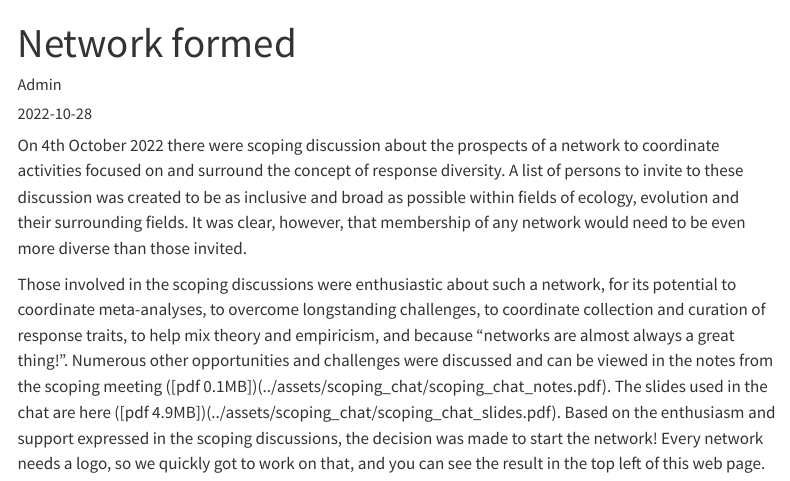
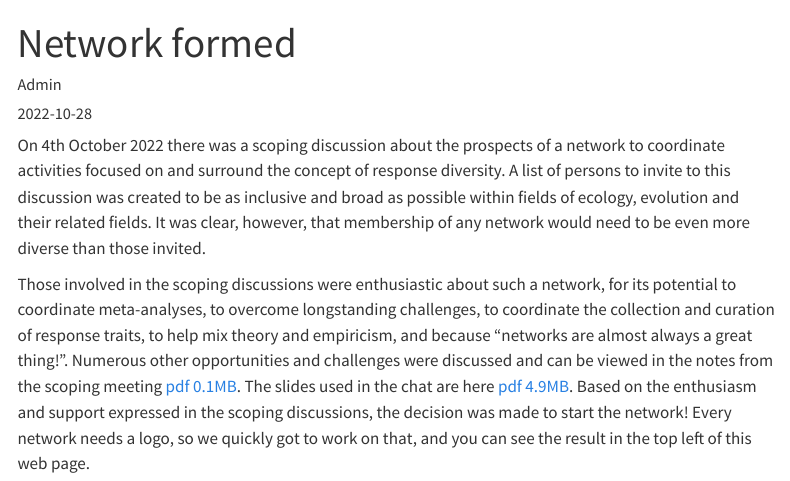
Before and after one commit to CeresBarros/RDN-website, a Quarto document (posts/2022-10-28-network-formed.qmd): the page in a window 1100 px wide, from its top. Rendered offline with R 4.5, knitr and Pandoc in place of Quarto, with nearby package versions; menus at the side of the page are left out.

Commit message:
line breaks and minor text edits

```diff
--- a/posts/2022-10-28-network-formed.qmd
+++ b/posts/2022-10-28-network-formed.qmd
@@ -5,6 +5,12 @@ author: "Admin"
 date: "2022-10-28"
 ---
 
-On 4th October 2022 there were scoping discussion about the prospects of a network to coordinate activities focused on and surround the concept of response diversity. A list of persons to invite to these discussion was created to be as inclusive and broad as possible within fields of ecology, evolution and their surrounding fields. It was clear, however, that membership of any network would need to be even more diverse than those invited.
+On 4th October 2022 there was a scoping discussion about the prospects of a network to coordinate activities focused on and surround the concept of response diversity.
+A list of persons to invite to this discussion was created to be as inclusive and broad as possible within fields of ecology, evolution and their related fields.
+It was clear, however, that membership of any network would need to be even more diverse than those invited.
 
-Those involved in the scoping discussions were enthusiastic about such a network, for its potential to coordinate meta-analyses, to overcome longstanding challenges, to coordinate collection and curation of response traits, to help mix theory and empiricism, and because "networks are almost always a great thing!". Numerous other opportunities and challenges were discussed and can be viewed in the notes from the scoping meeting ([pdf 0.1MB])(../assets/scoping_chat/scoping_chat_notes.pdf). The slides used in the chat are here ([pdf 4.9MB])(../assets/scoping_chat/scoping_chat_slides.pdf). Based on the enthusiasm and support expressed in the scoping discussions, the decision was made to start the network! Every network needs a logo, so we quickly got to work on that, and you can see the result in the top left of this web page.
+Those involved in the scoping discussions were enthusiastic about such a network, for its potential to coordinate meta-analyses, to overcome longstanding challenges, to coordinate the collection and curation of response traits, to help mix theory and empiricism, and because "networks are almost always a great thing!".
+Numerous other opportunities and challenges were discussed and can be viewed in the notes from the scoping meeting [pdf 0.1MB](../assets/scoping_chat/scoping_chat_notes.pdf).
+The slides used in the chat are here [pdf 4.9MB](../assets/scoping_chat/scoping_chat_slides.pdf).
+Based on the enthusiasm and support expressed in the scoping discussions, the decision was made to start the network!
+Every network needs a logo, so we quickly got to work on that, and you can see the result in the top left of this web page.
```
